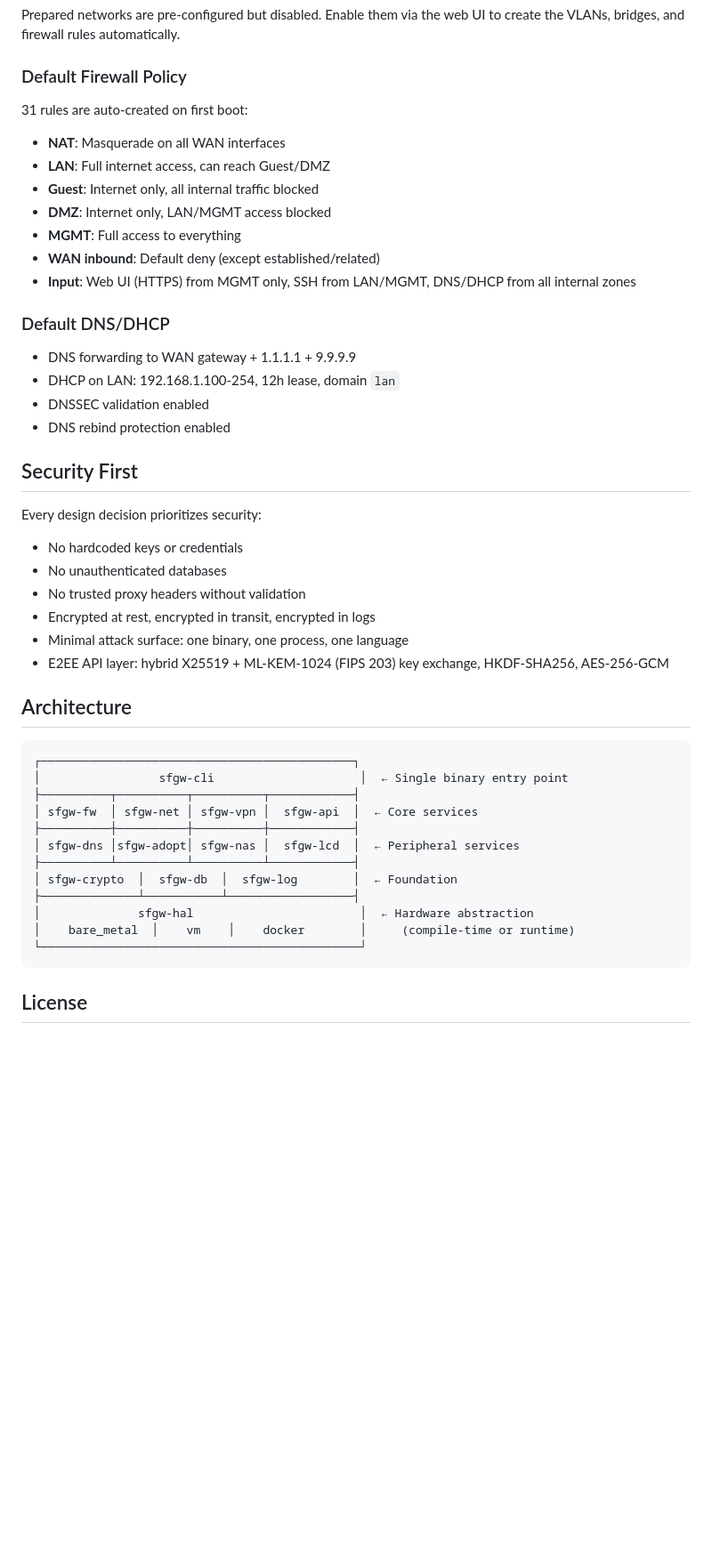
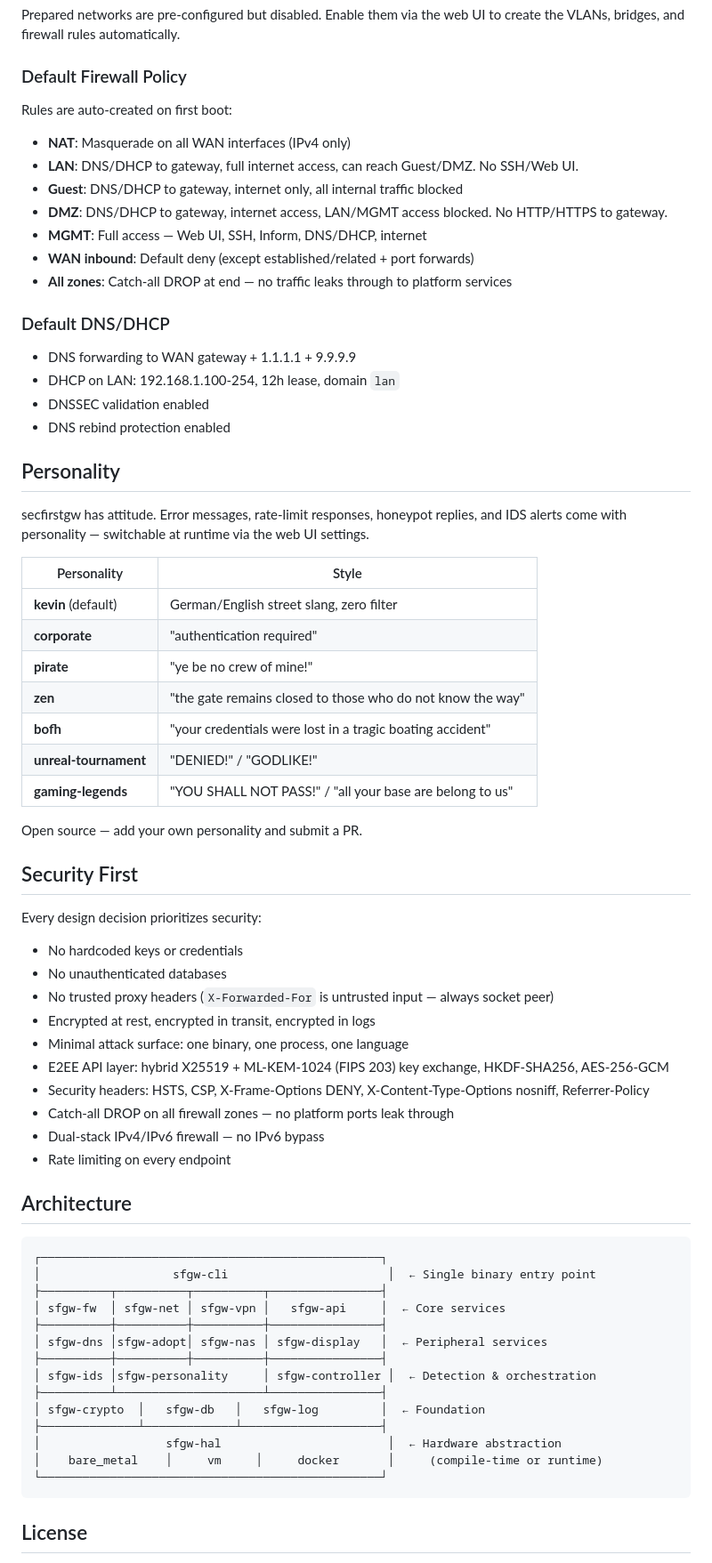
Before and after one commit to bcyangkmluohmars/secfirstgw-rs, a Markdown page: README.md, the part around one of its changes. Shown at 89% size. Drawn GitHub-style; blank space fills up the shorter version.

````diff
--- a/README.md
+++ b/README.md
@@ -114,15 +123,15 @@ Prepared networks are pre-configured but disabled. Enable them via the web UI to
 
 ### Default Firewall Policy
 
-31 rules are auto-created on first boot:
+Rules are auto-created on first boot:
 
-- **NAT**: Masquerade on all WAN interfaces
-- **LAN**: Full internet access, can reach Guest/DMZ
-- **Guest**: Internet only, all internal traffic blocked
-- **DMZ**: Internet only, LAN/MGMT access blocked
-- **MGMT**: Full access to everything
-- **WAN inbound**: Default deny (except established/related)
-- **Input**: Web UI (HTTPS) from MGMT only, SSH from LAN/MGMT, DNS/DHCP from all internal zones
+- **NAT**: Masquerade on all WAN interfaces (IPv4 only)
+- **LAN**: DNS/DHCP to gateway, full internet access, can reach Guest/DMZ. No SSH/Web UI.
+- **Guest**: DNS/DHCP to gateway, internet only, all internal traffic blocked
+- **DMZ**: DNS/DHCP to gateway, internet access, LAN/MGMT access blocked. No HTTP/HTTPS to gateway.
+- **MGMT**: Full access — Web UI, SSH, Inform, DNS/DHCP, internet
+- **WAN inbound**: Default deny (except established/related + port forwards)
+- **All zones**: Catch-all DROP at end — no traffic leaks through to platform services
 
 ### Default DNS/DHCP
 
@@ -131,32 +140,54 @@ Prepared networks are pre-configured but disabled. Enable them via the web UI to
 - DNSSEC validation enabled
 - DNS rebind protection enabled
 
+## Personality
+
+secfirstgw has attitude. Error messages, rate-limit responses, honeypot replies, and IDS alerts come with personality — switchable at runtime via the web UI settings.
+
+| Personality | Style |
+|-------------|-------|
+| **kevin** (default) | German/English street slang, zero filter |
+| **corporate** | "authentication required" |
+| **pirate** | "ye be no crew of mine!" |
+| **zen** | "the gate remains closed to those who do not know the way" |
+| **bofh** | "your credentials were lost in a tragic boating accident" |
+| **unreal-tournament** | "DENIED!" / "GODLIKE!" |
+| **gaming-legends** | "YOU SHALL NOT PASS!" / "all your base are belong to us" |
+
+Open source — add your own personality and submit a PR.
+
 ## Security First
 
 Every design decision prioritizes security:
 
 - No hardcoded keys or credentials
 - No unauthenticated databases
-- No trusted proxy headers without validation
+- No trusted proxy headers (`X-Forwarded-For` is untrusted input — always socket peer)
 - Encrypted at rest, encrypted in transit, encrypted in logs
 - Minimal attack surface: one binary, one process, one language
 - E2EE API layer: hybrid X25519 + ML-KEM-1024 (FIPS 203) key exchange, HKDF-SHA256, AES-256-GCM
+- Security headers: HSTS, CSP, X-Frame-Options DENY, X-Content-Type-Options nosniff, Referrer-Policy
+- Catch-all DROP on all firewall zones — no platform ports leak through
+- Dual-stack IPv4/IPv6 firewall — no IPv6 bypass
+- Rate limiting on every endpoint
 
 ## Architecture
 
 ```
-┌─────────────────────────────────────────────┐
-│                 sfgw-cli                     │  ← Single binary entry point
-├──────────┬──────────┬──────────┬────────────┤
-│ sfgw-fw  │ sfgw-net │ sfgw-vpn │  sfgw-api  │  ← Core services
-├──────────┼──────────┼──────────┼────────────┤
-│ sfgw-dns │sfgw-adopt│ sfgw-nas │  sfgw-lcd  │  ← Peripheral services
-├──────────┴──────────┴──────────┴────────────┤
-│ sfgw-crypto  │  sfgw-db  │  sfgw-log        │  ← Foundation
-├──────────────┴───────────┴──────────────────┤
-│              sfgw-hal                        │  ← Hardware abstraction
-│    bare_metal  │    vm    │    docker        │     (compile-time or runtime)
-└──────────────────────────────────────────────┘
+┌─────────────────────────────────────────────────┐
+│                   sfgw-cli                       │  ← Single binary entry point
+├──────────┬──────────┬──────────┬────────────────┤
+│ sfgw-fw  │ sfgw-net │ sfgw-vpn │   sfgw-api     │  ← Core services
+├──────────┼──────────┼──────────┼────────────────┤
+│ sfgw-dns │sfgw-adopt│ sfgw-nas │ sfgw-display   │  ← Peripheral services
+├──────────┼──────────┼──────────┼────────────────┤
+│ sfgw-ids │sfgw-personality     │ sfgw-controller │  ← Detection & orchestration
+├──────────┴─────────────────────┴────────────────┤
+│ sfgw-crypto  │   sfgw-db   │   sfgw-log         │  ← Foundation
+├──────────────┴─────────────┴────────────────────┤
+│                  sfgw-hal                        │  ← Hardware abstraction
+│    bare_metal    │     vm     │     docker       │     (compile-time or runtime)
+└─────────────────────────────────────────────────┘
 ```
 
 ## License
````
Also changed, not shown: other parts of README.md (+26 -17 lines), ROADMAP.md (added, +73 -0 lines).
